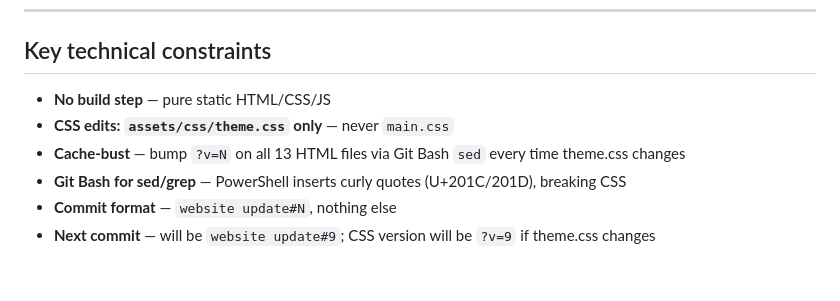
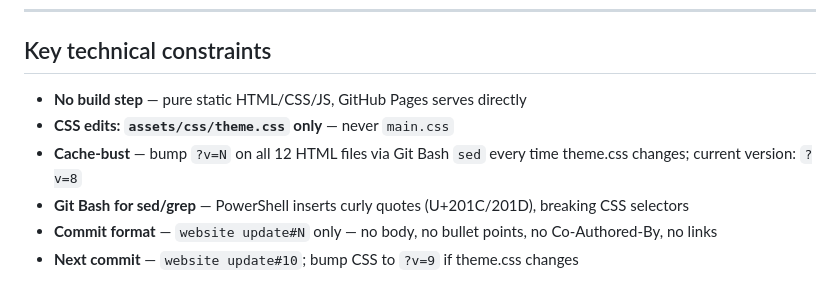
Before and after one commit to Wolanet/TechWebsite.github.io, a Markdown page: Handoff.md, the part around one of its changes. Rendered like a GitHub page.

Commit message:
website update#10

```diff
--- a/Handoff.md
+++ b/Handoff.md
@@ -109,9 +142,9 @@ Base template: HTML5 UP "Massively" — static HTML, no build pipeline.
 
 ## Key technical constraints
 
-- **No build step** — pure static HTML/CSS/JS
+- **No build step** — pure static HTML/CSS/JS, GitHub Pages serves directly
 - **CSS edits: `assets/css/theme.css` only** — never `main.css`
-- **Cache-bust** — bump `?v=N` on all 13 HTML files via Git Bash `sed` every time theme.css changes
-- **Git Bash for sed/grep** — PowerShell inserts curly quotes (U+201C/201D), breaking CSS
-- **Commit format** — `website update#N`, nothing else
-- **Next commit** — will be `website update#9`; CSS version will be `?v=9` if theme.css changes
+- **Cache-bust** — bump `?v=N` on all 12 HTML files via Git Bash `sed` every time theme.css changes; current version: `?v=8`
+- **Git Bash for sed/grep** — PowerShell inserts curly quotes (U+201C/201D), breaking CSS selectors
+- **Commit format** — `website update#N` only — no body, no bullet points, no Co-Authored-By, no links
+- **Next commit** — `website update#10`; bump CSS to `?v=9` if theme.css changes
```
Also changed, not shown: other parts of Handoff.md (+84 -51 lines), CLAUDE.md (+6 -4 lines).
